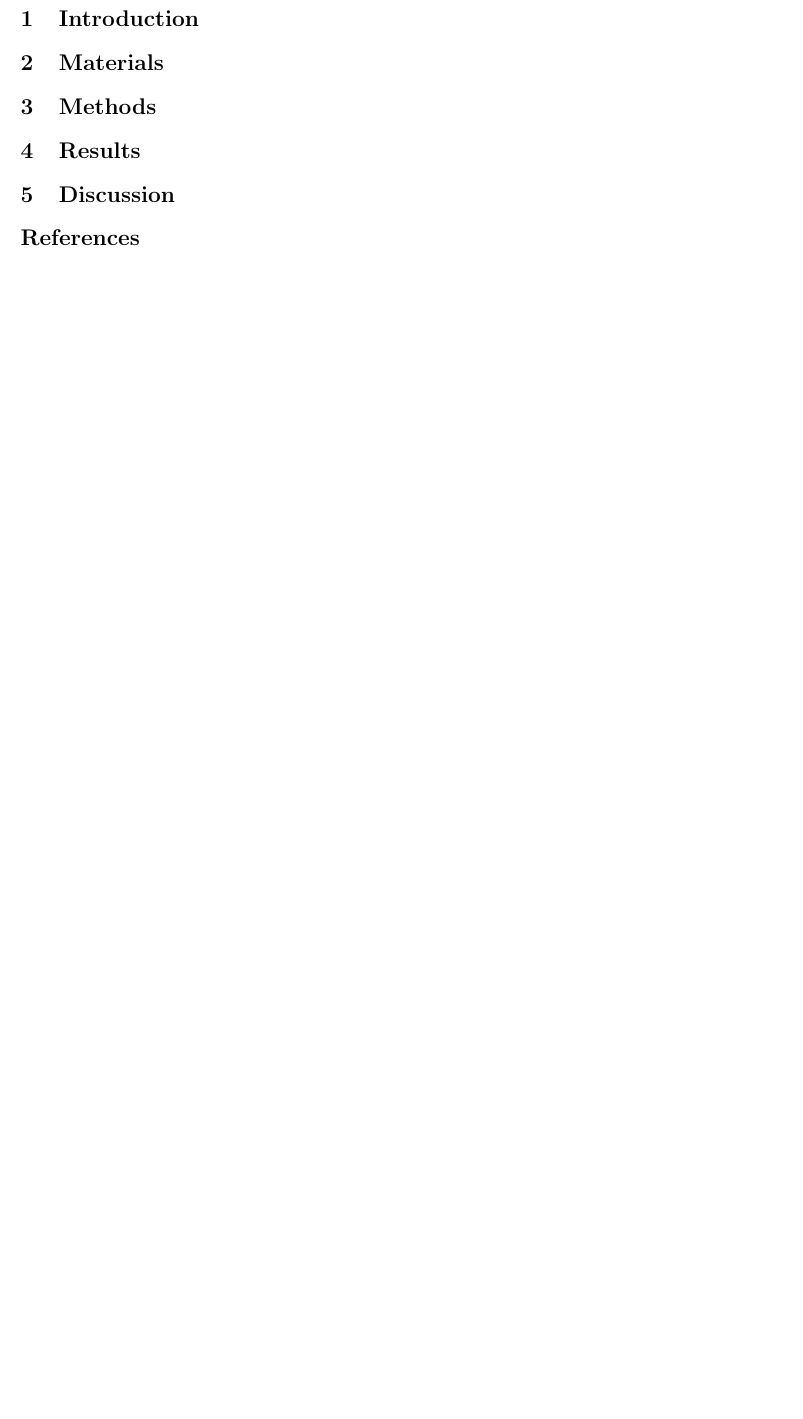
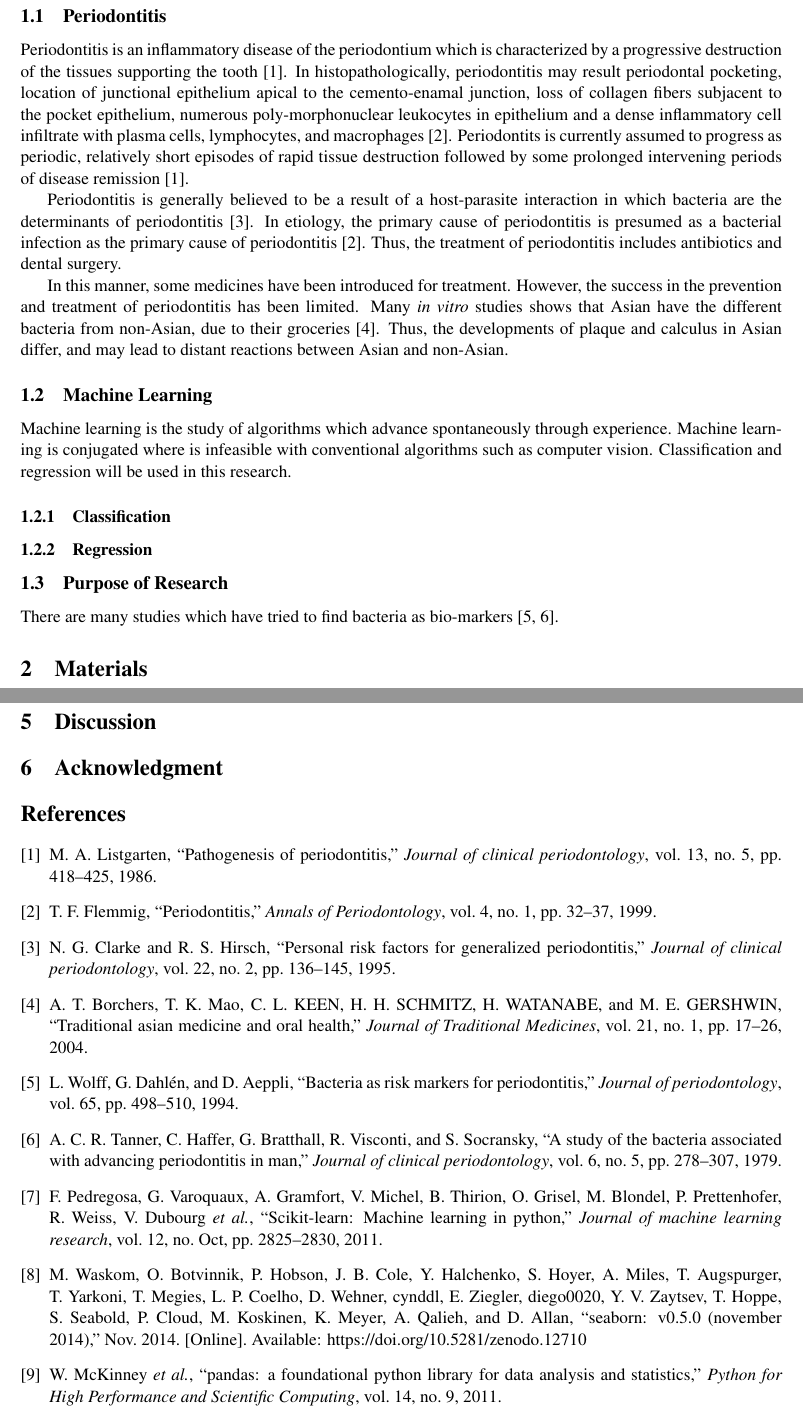
Before and after one commit to Fumire/Periodontist_Fall2019, a LaTeX document (Report/report.tex, which reads Report/reference.bib): part of page 3 of 3 before the commit and two parts of pages 3 and 4 of 4 after it, the two joined at a grey line, cut at the place of the change, the shorter picture padded with empty space. Compiled offline with pdfLaTeX.

Commit message:
Adding introduction

```diff
--- a/Report/reference.bib
+++ b/Report/reference.bib
@@ -0,0 +1,10 @@
+@article
+{
+	ref:asian1,
+	title={Traditional Asian medicine and oral health},
+	author={Borchers, Andrea T and Mao, Tin K and KEEN, Carl L and SCHMITZ, Harold H and WATANABE, Hiroshi and GERSHWIN, M Eric},
+	journal={Journal of Traditional Medicines},
+	volume={21},
+	number={1},
+	pages={17--26},
+	year={2004},
@@ -0,0 +17,7 @@
+	title={Personal risk factors for generalized periodontitis},
+	author={Clarke, Nigel G and Hirsch, Robert S},
+	journal={Journal of clinical periodontology},
+	volume={22},
+	number={2},
+	pages={136--145},
+	year={1995},
@@ -0,0 +30,7 @@
+	title={A study of the bacteria associated with advancing periodontitis in man},
+	author={Tanner, Anne Cecilia Reynallt and Haffer, C and Bratthall, GT and Visconti, RA and Socransky, SS},
+	journal={Journal of clinical periodontology},
+	volume={6},
+	number={5},
+	pages={278--307},
+	year={1979},
@@ -0,0 +43,6 @@
+	title={Bacteria as risk markers for periodontitis},
+	author={Wolff, Larry and Dahl{\'e}n, Gunnar and Aeppli, Dorothee},
+	journal={Journal of periodontology},
+	volume={65},
+	pages={498--510},
+	year={1994},
@@ -0,0 +57,5 @@
+	journal={Journal of clinical periodontology},
+	volume={13},
+	number={5},
+	pages={418--425},
+	year={1986},
@@ -0,0 +68,7 @@
+	title={Periodontitis},
+	author={Flemmig, Thomas F},
+	journal={Annals of Periodontology},
+	volume={4},
+	number={1},
+	pages={32--37},
+	year={1999},
@@ -0,0 +103,32 @@
+	Dan Allan},
+	title        = {seaborn: v0.5.0 (November 2014)},
+	month        = nov,
+	year         = 2014,
+	publisher    = {Zenodo},
+	version      = {v0.5.0},
+	doi          = {10.5281/zenodo.12710},
+	url          = {https://doi.org/10.5281/zenodo.12710}
+}
+
+@article
+{
+	ref:pandas1,
+	title={pandas: a foundational Python library for data analysis and statistics},
+	author={McKinney, Wes and others},
+	journal={Python for High Performance and Scientific Computing},
+	volume={14},
+	number={9},
+	year={2011}
+}
+
+@article
+{
+	ref:sklearn1,
+	title={Scikit-learn: Machine learning in Python},
+	author={Pedregosa, Fabian and Varoquaux, Ga{\"e}l and Gramfort, Alexandre and Michel, Vincent and Thirion, Bertrand and Grisel, Olivier and Blondel, Mathieu and Prettenhofer, Peter and Weiss, Ron and Dubourg, Vincent and others},
+	journal={Journal of machine learning research},
+	volume={12},
+	number={Oct},
+	pages={2825--2830},
+	year={2011}
+}
--- a/Report/report.tex
+++ b/Report/report.tex
@@ -1,6 +1,6 @@
 % !TeX spellcheck = en_US
 % !TeX encoding = UTF-8
-\documentclass[aps, 10pt, a4paper]{article}
+\documentclass[aps, 11pt, a4paper]{article}
 \usepackage{graphics, graphicx, graphics}
 \usepackage{fancyvrb, enumerate}
 \usepackage{amsmath, amssymb, amscd, amsfonts}
@@ -10,6 +10,8 @@
 \usepackage{tikz}
 \usepackage{listings, listing}
 \usepackage{color}
+\usepackage{mathptmx}
+
 \usetikzlibrary{shapes, arrows, calc, positioning}
 \definecolor{codegreen}{rgb}{0, 0.6, 0}
 \definecolor{codegray}{rgb}{0.5, 0.5, 0.5}
@@ -83,6 +97,22 @@
     \newpage
 
     \section{Introduction}
+    	\subsection{Periodontitis}
+    		Periodontitis is an inflammatory disease of the periodontium which is characterized by a progressive destruction of the tissues supporting the tooth \cite{ref:perio2}. In histopathologically, periodontitis may result periodontal pocketing, location of junctional epithelium apical to the cemento-enamal junction, loss of collagen fibers subjacent to the pocket epithelium, numerous poly-morphonuclear leukocytes in epithelium and a dense inflammatory cell infiltrate with plasma cells, lymphocytes, and macrophages \cite{ref:perio1}. Periodontits is currently assumed to progress as periodic, relatively short episodes of rapid tissue destruction followed by some prolonged intervening periods of disease remission \cite{ref:perio2}.
+
+    		Periodontitis is generally believed to be a result of a host-parasite interaction in which bacteria are the determinants of periodontitis \cite{ref:cause1}. In etiology, the primary cause of periodontitis is presumed as a bacterial infection as the primary cause of periodontitis \cite{ref:perio1}. Thus, the treatment of periodontitis includes antibiotics and dental surgery.
+
+    		In this manner, some medicines have been introduced for treatment. However, the success in the prevention and treatment of periodontitis has been limited. Many \textit{in vitro} studies shows that Asian have the different bacteria from non-Asian, due to their groceries \cite{ref:asian1}. Thus, the developments of plaque and calculus in Asian differ, and may lead to distant reactions between Asian and non-Asian.
+
+    	\subsection{Machine Learning}
+    		Machine learning is the study of algorithms which advance spontaneously through experience. Machine learning is conjugated where is infeasible with conventional algorithms such as computer vision. Classification and regression will be used in this research.
+
+    		\subsubsection{Classification}
+
+    		\subsubsection{Regression}
+
+    	\subsection{Purpose of Research}
+    		There are many studies which have tried to find bacteria as bio-markers \cite{ref:biomarker1, ref:biomarker2}.
 
     \section{Materials}
 
@@ -92,7 +133,9 @@
 
     \section{Discussion}
 
+    \section{Acknowledgment}
+
     \addcontentsline{toc}{section}{References}
-    \bibliographystyle{apalike}
+    \bibliographystyle{IEEEtran}
     \bibliography{reference}
 \end{document}
```
Also changed, not shown: Report/report.pdf, Report/reference.bib (60 more changed lines), Report/report.tex (27 more changed lines).
